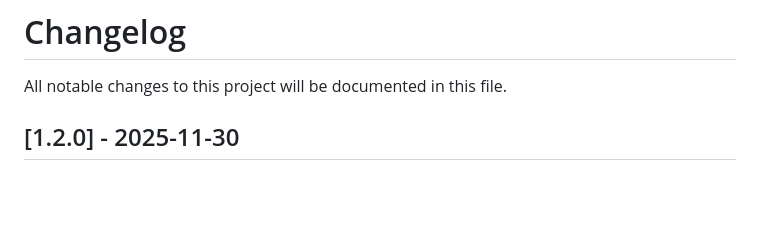
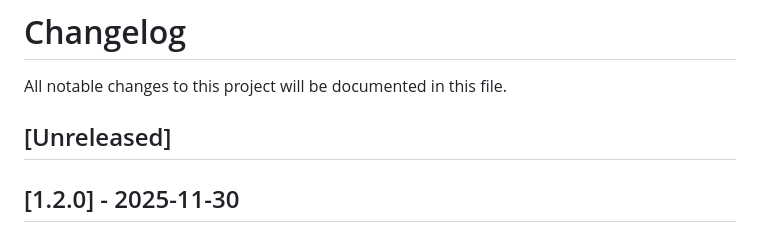
Before and after one commit to hoon-ch/serial-tcp-proxy, a Markdown page: CHANGELOG.md, the part around the change. GitHub-like rendering; blank space fills up the shorter version.

```diff
--- a/CHANGELOG.md
+++ b/CHANGELOG.md
@@ -1,6 +1,8 @@
 # Changelog
 
 All notable changes to this project will be documented in this file.
+
+## [Unreleased]
 
 ## [1.2.0] - 2025-11-30
 
```
Also changed, not shown: docs/CONTRIBUTING.md (+81 -0 lines).
